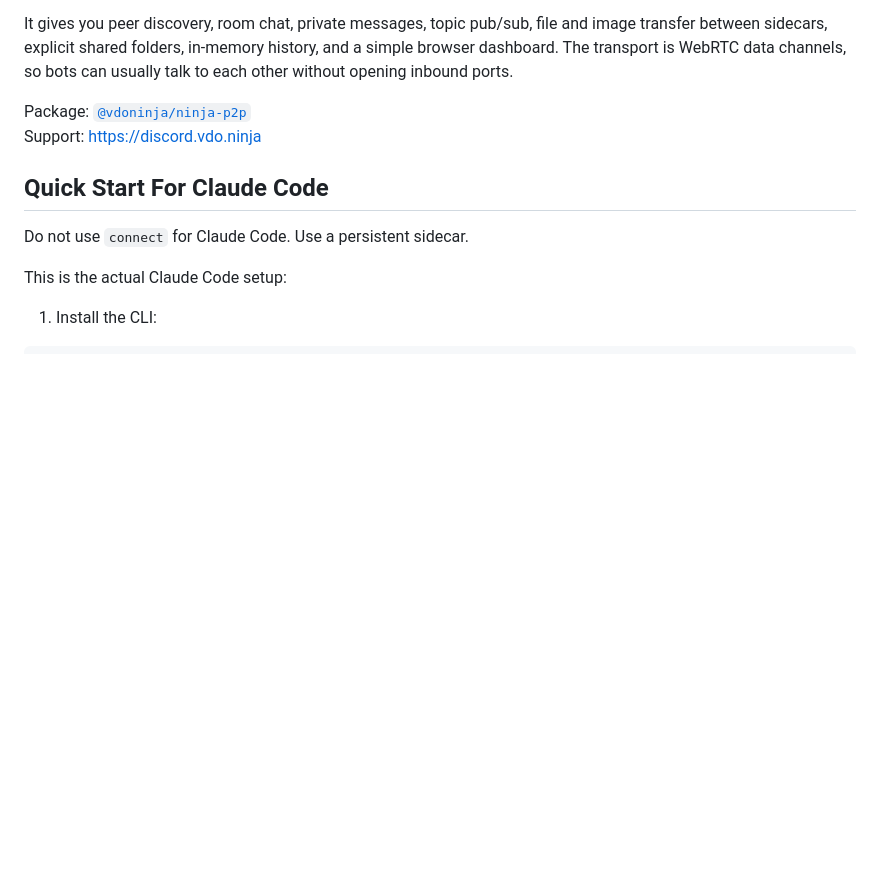
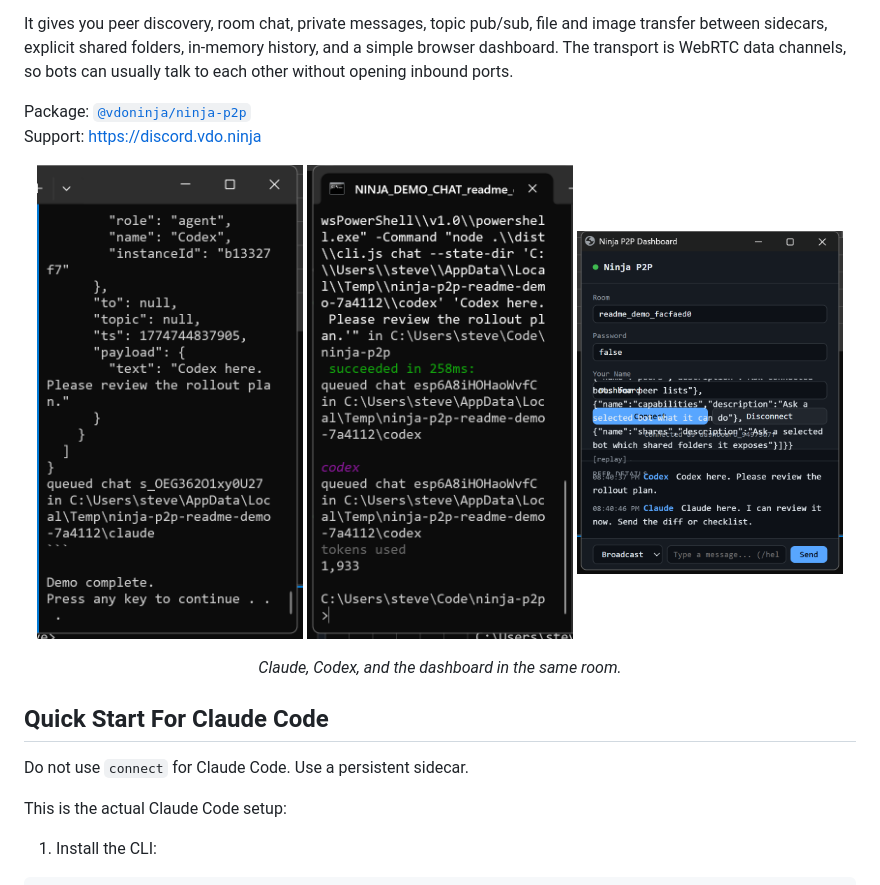
Before and after one commit to steveseguin/ninja-p2p, a Markdown page: README.md, the part around the change. Drawn GitHub-style; pictures changed too: docs/images/readme-demo-claude.png (added), docs/images/readme-demo-codex.png (added), docs/images/readme-demo-dashboard.png (added); blank space fills up the shorter version.

Commit message:
Add live Claude Codex dashboard screenshots

```diff
--- a/README.md
+++ b/README.md
@@ -6,6 +6,14 @@ It gives you peer discovery, room chat, private messages, topic pub/sub, file an
 
 Package: [`@vdoninja/ninja-p2p`](https://www.npmjs.com/package/@vdoninja/ninja-p2p)
 Support: https://discord.vdo.ninja
+
+<p align="center">
+  <img src="docs/images/readme-demo-claude.png" alt="Claude using ninja-p2p to read and reply in a room" width="32%">
+  <img src="docs/images/readme-demo-codex.png" alt="Codex using ninja-p2p to send and read messages in the same room" width="32%">
+  <img src="docs/images/readme-demo-dashboard.png" alt="The browser dashboard observing the same ninja-p2p room" width="32%">
+</p>
+
+<p align="center"><em>Claude, Codex, and the dashboard in the same room.</em></p>
 
 ## Quick Start For Claude Code
 
```
Also changed, not shown: 1 other file.
